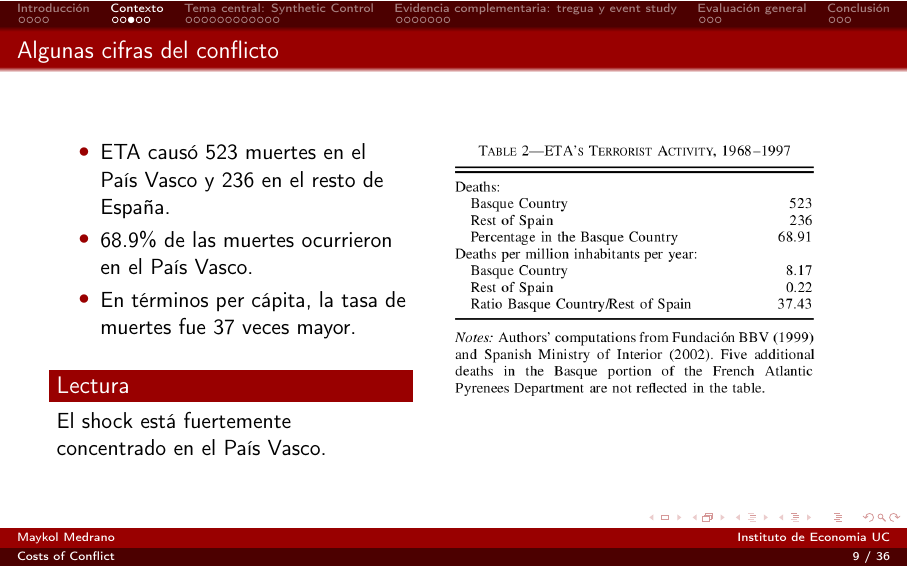
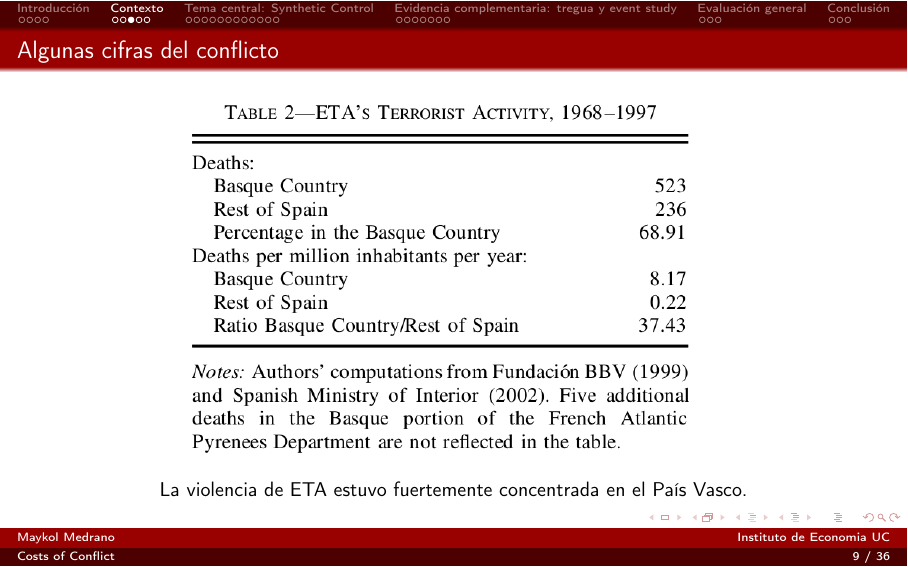
Before and after one commit to MaykolMedrano/tmap-p2, LaTeX slides (slide.tex): page 9 of 36. Compiled offline with pdfLaTeX.

Commit message:
Simplify conflict figures slide

```diff
--- a/slide.tex
+++ b/slide.tex
@@ -100,23 +100,12 @@
 \end{frame}
 
 \begin{frame}{Algunas cifras del conflicto}
-    \begin{columns}[T,totalwidth=\textwidth]
-        \begin{column}{0.44\textwidth}
-            \begin{itemize}
-                \item ETA caus\'o 523 muertes en el Pa\'is Vasco y 236 en el resto de Espa\~na.
-                \item 68.9\% de las muertes ocurrieron en el Pa\'is Vasco.
-                \item En t\'erminos per c\'apita, la tasa de muertes fue 37 veces mayor.
-            \end{itemize}
-            \vspace{0.2cm}
-            \begin{block}{Lectura}
-                El shock est\'a fuertemente concentrado en el Pa\'is Vasco.
-            \end{block}
-        \end{column}
-        \begin{column}{0.52\textwidth}
-            \centering
-            \includegraphics[width=\linewidth]{tablas/tabla_2.png}
-        \end{column}
-    \end{columns}
+    \centering
+    \includegraphics[width=0.72\linewidth]{tablas/tabla_2.png}
+
+    \vfill
+
+    \small La violencia de ETA estuvo fuertemente concentrada en el Pa\'is Vasco.
 \end{frame}
 
 \begin{frame}{Por qu\'e no basta comparar con el resto de Espa\~na}
```
